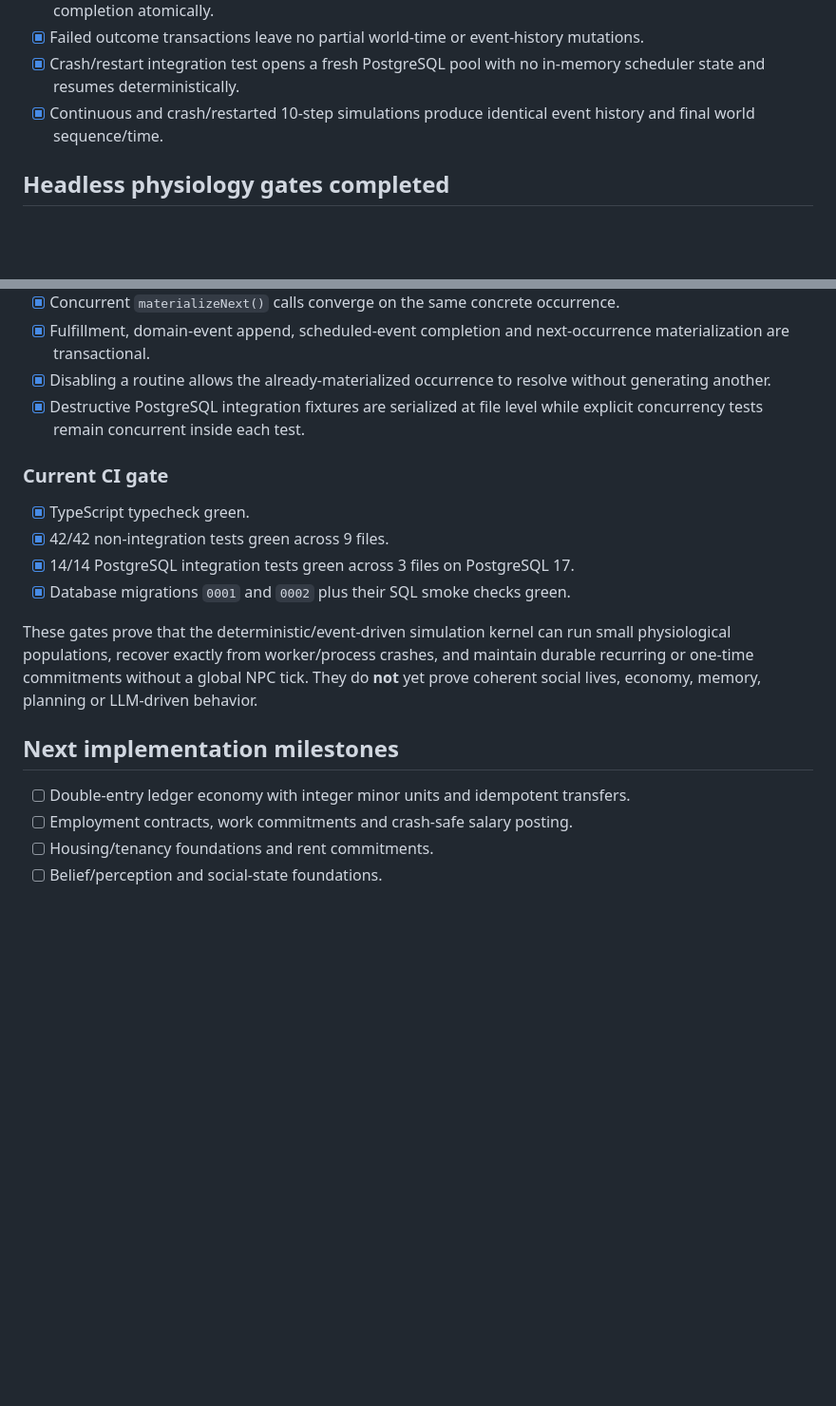
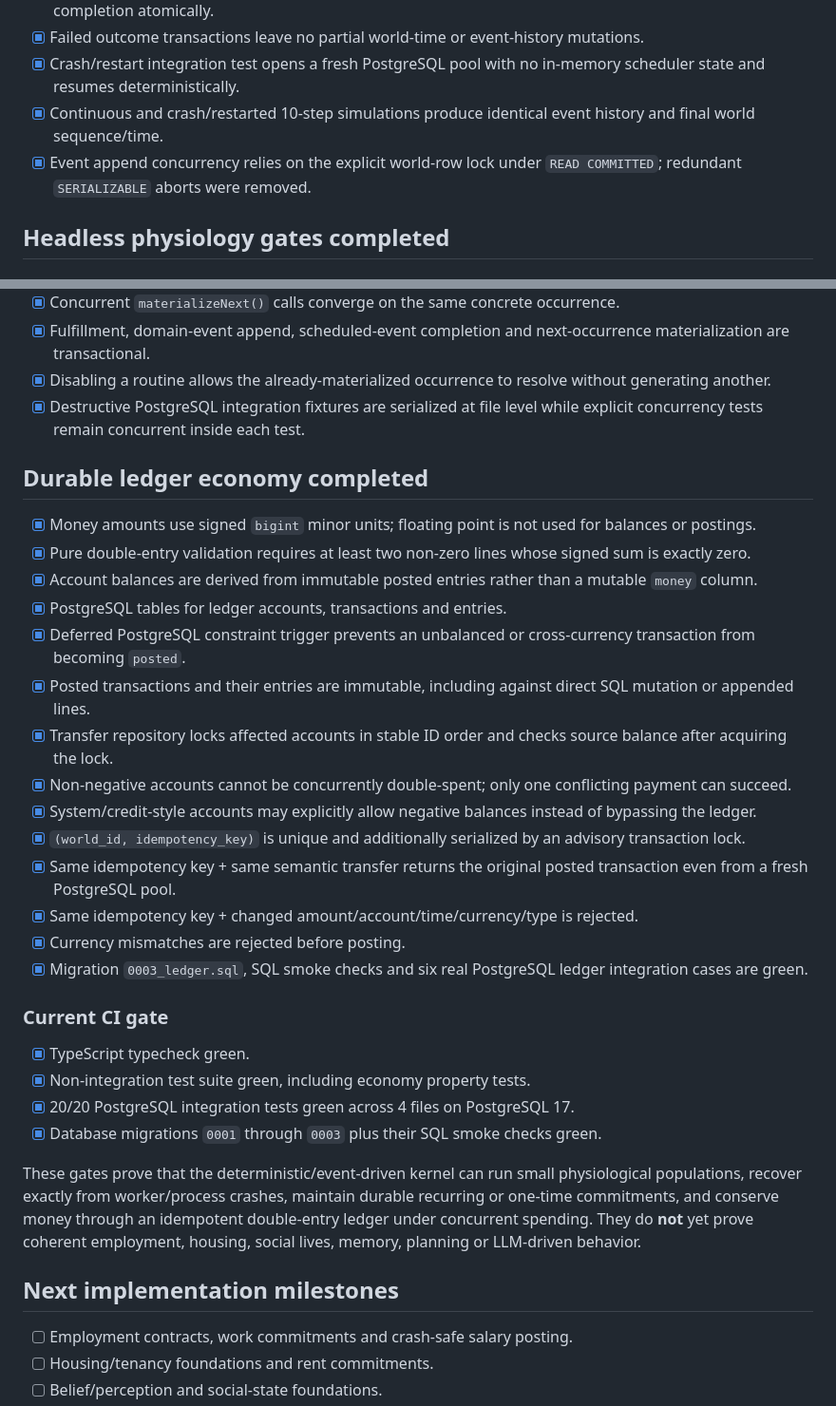
Before and after one commit to chmodmasx/Hobbo, a Markdown page: docs/IMPLEMENTATION_STATUS.md, 2 parts joined by grey strips. Shown at 95% size. Rendered like a GitHub page; blank space fills up the shorter version.

Commit message:
docs: mark durable ledger economy gate complete

```diff
--- a/docs/IMPLEMENTATION_STATUS.md
+++ b/docs/IMPLEMENTATION_STATUS.md
@@ -61,6 +61,7 @@
 - [x] Failed outcome transactions leave no partial world-time or event-history mutations.
 - [x] Crash/restart integration test opens a fresh PostgreSQL pool with no in-memory scheduler state and resumes deterministically.
 - [x] Continuous and crash/restarted 10-step simulations produce identical event history and final world sequence/time.
+- [x] Event append concurrency relies on the explicit world-row lock under `READ COMMITTED`; redundant `SERIALIZABLE` aborts were removed.
 
 ## Headless physiology gates completed
 
@@ -100,18 +101,34 @@
 - [x] Disabling a routine allows the already-materialized occurrence to resolve without generating another.
 - [x] Destructive PostgreSQL integration fixtures are serialized at file level while explicit concurrency tests remain concurrent inside each test.
 
+## Durable ledger economy completed
+
+- [x] Money amounts use signed `bigint` minor units; floating point is not used for balances or postings.
+- [x] Pure double-entry validation requires at least two non-zero lines whose signed sum is exactly zero.
+- [x] Account balances are derived from immutable posted entries rather than a mutable `money` column.
+- [x] PostgreSQL tables for ledger accounts, transactions and entries.
+- [x] Deferred PostgreSQL constraint trigger prevents an unbalanced or cross-currency transaction from becoming `posted`.
+- [x] Posted transactions and their entries are immutable, including against direct SQL mutation or appended lines.
+- [x] Transfer repository locks affected accounts in stable ID order and checks source balance after acquiring the lock.
+- [x] Non-negative accounts cannot be concurrently double-spent; only one conflicting payment can succeed.
+- [x] System/credit-style accounts may explicitly allow negative balances instead of bypassing the ledger.
+- [x] `(world_id, idempotency_key)` is unique and additionally serialized by an advisory transaction lock.
+- [x] Same idempotency key + same semantic transfer returns the original posted transaction even from a fresh PostgreSQL pool.
+- [x] Same idempotency key + changed amount/account/time/currency/type is rejected.
+- [x] Currency mismatches are rejected before posting.
+- [x] Migration `0003_ledger.sql`, SQL smoke checks and six real PostgreSQL ledger integration cases are green.
+
 ### Current CI gate
 
 - [x] TypeScript typecheck green.
-- [x] 42/42 non-integration tests green across 9 files.
-- [x] 14/14 PostgreSQL integration tests green across 3 files on PostgreSQL 17.
-- [x] Database migrations `0001` and `0002` plus their SQL smoke checks green.
+- [x] Non-integration test suite green, including economy property tests.
+- [x] 20/20 PostgreSQL integration tests green across 4 files on PostgreSQL 17.
+- [x] Database migrations `0001` through `0003` plus their SQL smoke checks green.
 
-These gates prove that the deterministic/event-driven simulation kernel can run small physiological populations, recover exactly from worker/process crashes, and maintain durable recurring or one-time commitments without a global NPC tick. They do **not** yet prove coherent social lives, economy, memory, planning or LLM-driven behavior.
+These gates prove that the deterministic/event-driven kernel can run small physiological populations, recover exactly from worker/process crashes, maintain durable recurring or one-time commitments, and conserve money through an idempotent double-entry ledger under concurrent spending. They do **not** yet prove coherent employment, housing, social lives, memory, planning or LLM-driven behavior.
 
 ## Next implementation milestones
 
-- [ ] Double-entry ledger economy with integer minor units and idempotent transfers.
 - [ ] Employment contracts, work commitments and crash-safe salary posting.
 - [ ] Housing/tenancy foundations and rent commitments.
 - [ ] Belief/perception and social-state foundations.
```
